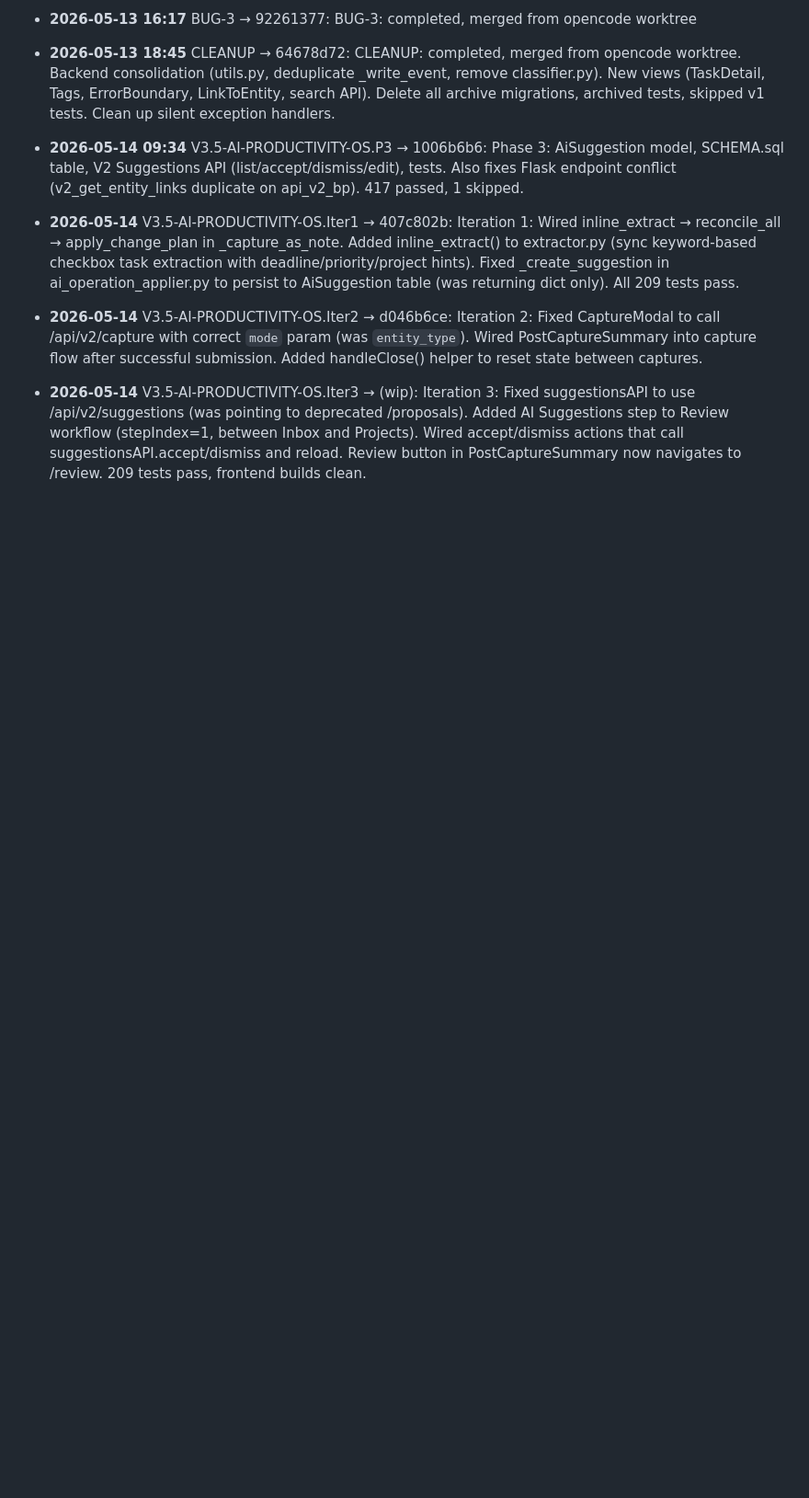
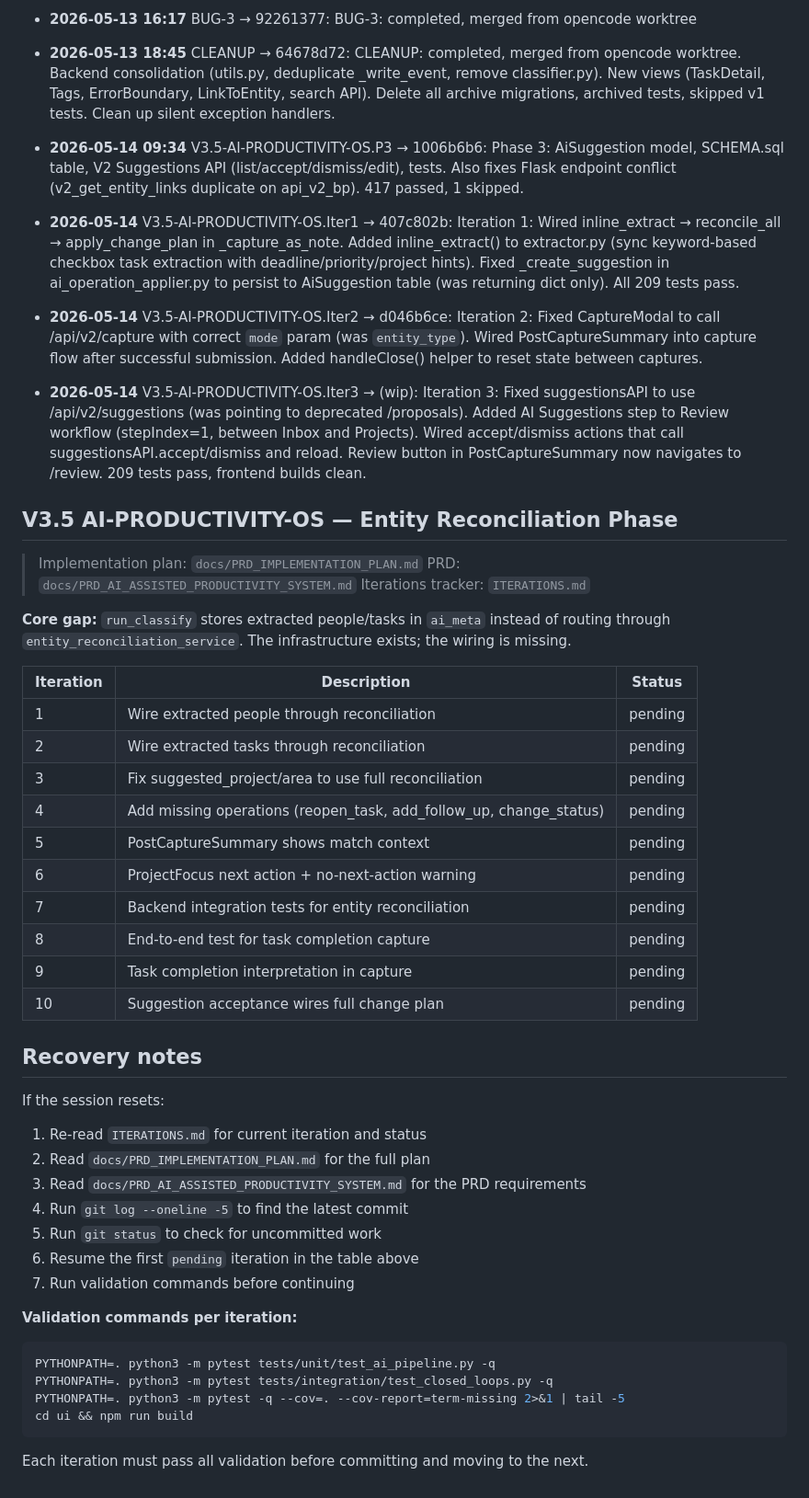
Before and after one commit to 1digitalD/engram, a Markdown page: EXECUTION-TRACKER.md, the part around the change. Shown at 92% size. Rendered like a GitHub page; blank space fills up the shorter version.

Commit message:
docs: add ITERATIONS.md tracker and update EXECUTION-TRACKER.md with new phase

````diff
--- a/EXECUTION-TRACKER.md
+++ b/EXECUTION-TRACKER.md
@@ -296,3 +296,45 @@ If the session resets:
 - **2026-05-14** V3.5-AI-PRODUCTIVITY-OS.Iter2 → d046b6ce: Iteration 2: Fixed CaptureModal to call /api/v2/capture with correct `mode` param (was `entity_type`). Wired PostCaptureSummary into capture flow after successful submission. Added handleClose() helper to reset state between captures.
 
 - **2026-05-14** V3.5-AI-PRODUCTIVITY-OS.Iter3 → (wip): Iteration 3: Fixed suggestionsAPI to use /api/v2/suggestions (was pointing to deprecated /proposals). Added AI Suggestions step to Review workflow (stepIndex=1, between Inbox and Projects). Wired accept/dismiss actions that call suggestionsAPI.accept/dismiss and reload. Review button in PostCaptureSummary now navigates to /review. 209 tests pass, frontend builds clean.
+
+## V3.5 AI-PRODUCTIVITY-OS — Entity Reconciliation Phase
+
+> Implementation plan: `docs/PRD_IMPLEMENTATION_PLAN.md`
+> PRD: `docs/PRD_AI_ASSISTED_PRODUCTIVITY_SYSTEM.md`
+> Iterations tracker: `ITERATIONS.md`
+
+**Core gap:** `run_classify` stores extracted people/tasks in `ai_meta` instead of routing through `entity_reconciliation_service`. The infrastructure exists; the wiring is missing.
+
+| Iteration | Description | Status |
+|---|---|---|
+| 1 | Wire extracted people through reconciliation | pending |
+| 2 | Wire extracted tasks through reconciliation | pending |
+| 3 | Fix suggested_project/area to use full reconciliation | pending |
+| 4 | Add missing operations (reopen_task, add_follow_up, change_status) | pending |
+| 5 | PostCaptureSummary shows match context | pending |
+| 6 | ProjectFocus next action + no-next-action warning | pending |
+| 7 | Backend integration tests for entity reconciliation | pending |
+| 8 | End-to-end test for task completion capture | pending |
+| 9 | Task completion interpretation in capture | pending |
+| 10 | Suggestion acceptance wires full change plan | pending |
+
+## Recovery notes
+
+If the session resets:
+1. Re-read `ITERATIONS.md` for current iteration and status
+2. Read `docs/PRD_IMPLEMENTATION_PLAN.md` for the full plan
+3. Read `docs/PRD_AI_ASSISTED_PRODUCTIVITY_SYSTEM.md` for the PRD requirements
+4. Run `git log --oneline -5` to find the latest commit
+5. Run `git status` to check for uncommitted work
+6. Resume the first `pending` iteration in the table above
+7. Run validation commands before continuing
+
+**Validation commands per iteration:**
+```bash
+PYTHONPATH=. python3 -m pytest tests/unit/test_ai_pipeline.py -q
+PYTHONPATH=. python3 -m pytest tests/integration/test_closed_loops.py -q
+PYTHONPATH=. python3 -m pytest -q --cov=. --cov-report=term-missing 2>&1 | tail -5
+cd ui && npm run build
+```
+
+Each iteration must pass all validation before committing and moving to the next.
````
Also changed, not shown: ITERATIONS.md (added, +70 -0 lines).
